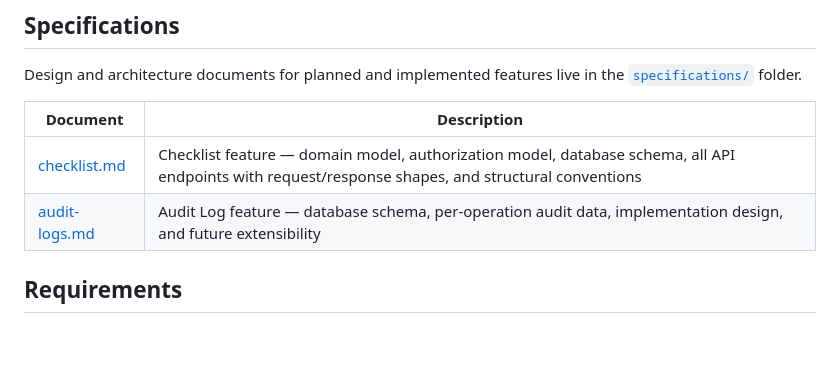
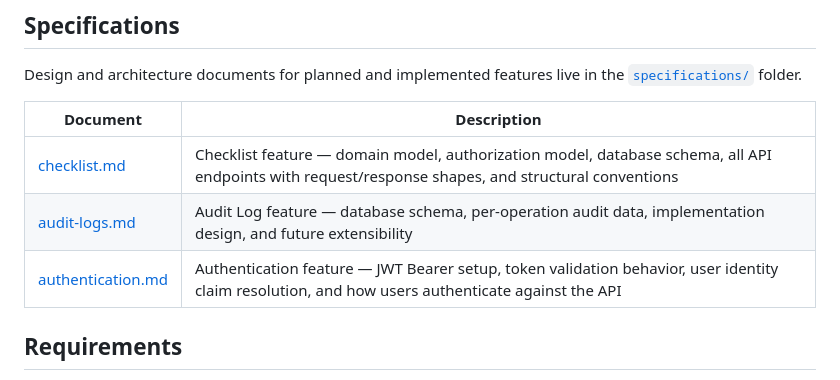
Before and after one commit to LitenApe/justanotherlistapi, a Markdown page: README.md, the part around one of its changes. GitHub-like rendering; blank space fills up the shorter version.

Commit message:
chore: add authentication specification

```diff
--- a/README.md
+++ b/README.md
@@ -79,10 +79,11 @@ specifications/                     - Design and architecture specifications
 
 Design and architecture documents for planned and implemented features live in the [`specifications/`](specifications/) folder.
 
-| Document | Description |
-|---|---|
-| [checklist.md](specifications/checklist.md) | Checklist feature — domain model, authorization model, database schema, all API endpoints with request/response shapes, and structural conventions |
-| [audit-logs.md](specifications/audit-logs.md) | Audit Log feature — database schema, per-operation audit data, implementation design, and future extensibility |
+| Document                                              | Description                                                                                                                                        |
+| ----------------------------------------------------- | -------------------------------------------------------------------------------------------------------------------------------------------------- |
+| [checklist.md](specifications/checklist.md)           | Checklist feature — domain model, authorization model, database schema, all API endpoints with request/response shapes, and structural conventions |
+| [audit-logs.md](specifications/audit-logs.md)         | Audit Log feature — database schema, per-operation audit data, implementation design, and future extensibility                                     |
+| [authentication.md](specifications/authentication.md) | Authentication feature — JWT Bearer setup, token validation behavior, user identity claim resolution, and how users authenticate against the API   |
 
 ## Requirements
 
```
Also changed, not shown: other parts of README.md (+73 -73 lines), specifications/authentication.md (added, +169 -0 lines).
